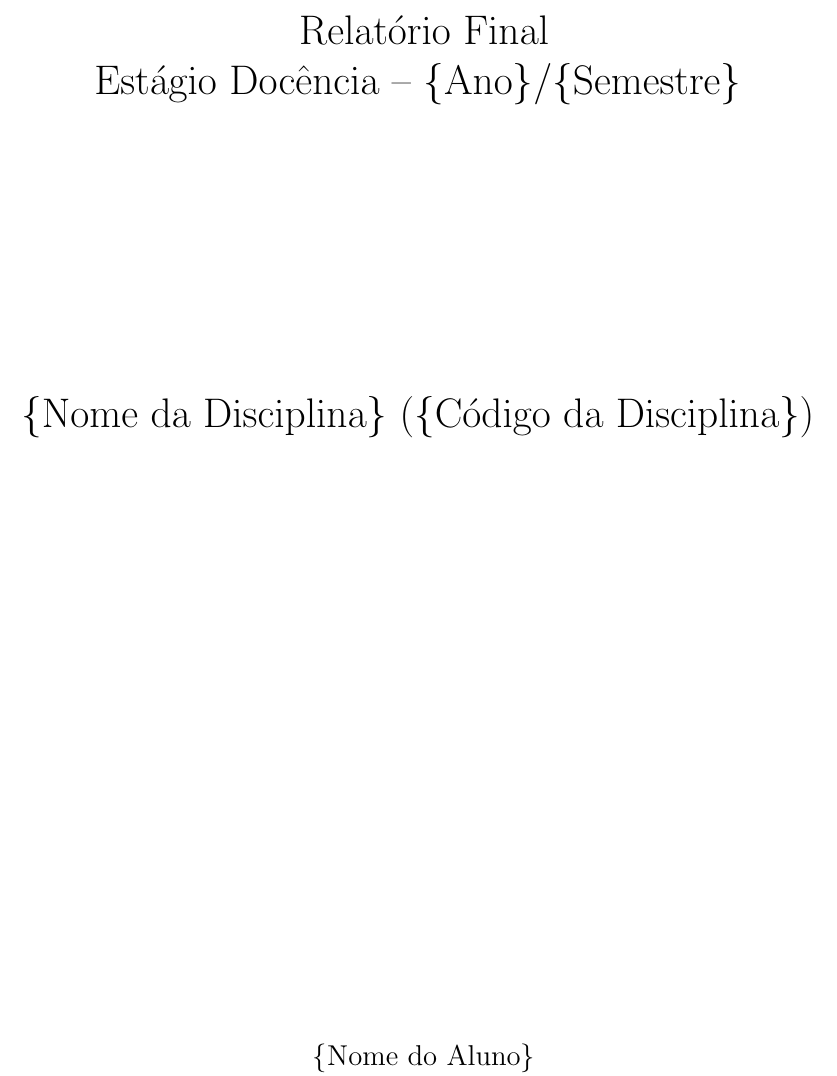
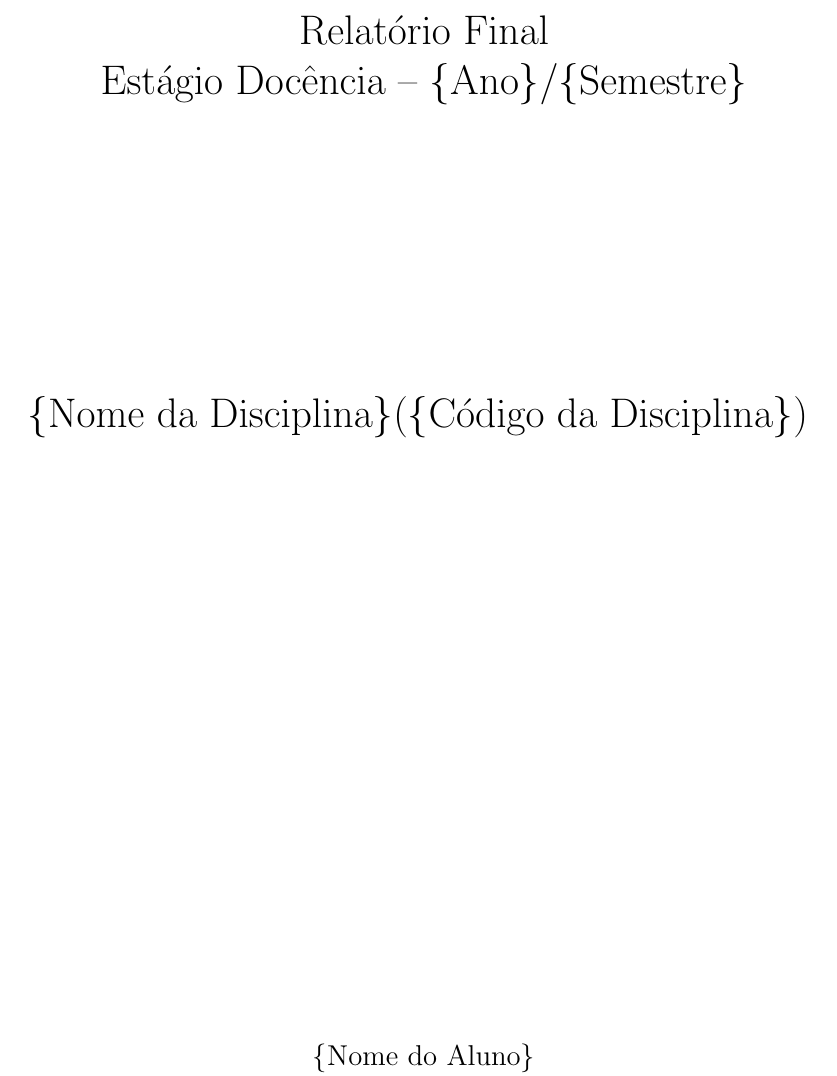
Before and after one commit to UFMG-Organizacao-de-Disciplinas/DCC904-Estagio_em_Docencia_I, a LaTeX document (Files/Templates/Template-Relatório_Final.tex): part of page 1 of 2, cut so that both start at the same text. Compiled offline with pdfLaTeX.

Commit message:
Adicionando variáveis

```diff
--- a/Files/Templates/Template-Relatório_Final.tex
+++ b/Files/Templates/Template-Relatório_Final.tex
@@ -29,13 +29,23 @@
 
 \newcommand{\blue}[1]{\textcolor{blue}{#1}}
 
+% ### Variáveis personalizáveis
+
+\def\ano{\{Ano\}}
+\def\semestre{\{Semestre\}}
+\def\nomeDisciplina{\{Nome da Disciplina\}}
+\def\codigoDisciplina{\{Código da Disciplina\}}
+\def\nomeAluno{\{Nome do Aluno\}}
+\def\nomeProfessorUm{\{Nome do Professor 1\}}
+\def\nomeProfessorDois{\{Nome do Professor 2\}}
+
 % ## Início do documento
 
 \begin{document}
 
-\title{Relatório Final\\Estágio Docência -- \{Ano\}/\{Semestre\} \vspace{5cm} \\ \{Nome da Disciplina\} (\{Código da Disciplina\})  \vspace{10cm}}
+\title{Relatório Final\\Estágio Docência -- \ano/\semestre \vspace{5cm} \\ \nomeDisciplina (\codigoDisciplina)  \vspace{10cm}}
 %\subtitle{Introdução a Banco de Dados}
-\author{\{Nome do Aluno\} \\ Professores Responsáveis: Dr. \{Nome do Professor 1\}, \\ \{Nome do Professor 2\}}
+\author{\nomeAluno \\ Professores Responsáveis: Dr. \nomeProfessorUm, \\ \nomeProfessorDois}
 \vspace{10cm}
 
 \date{Data de Entrega: \today}
```
Also changed, not shown: Files/Templates/Template-Relatório_Final.tex (4 more changed lines), 1 other file.
